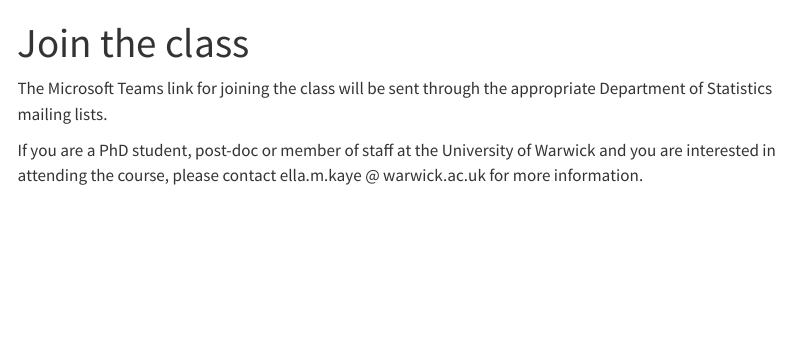
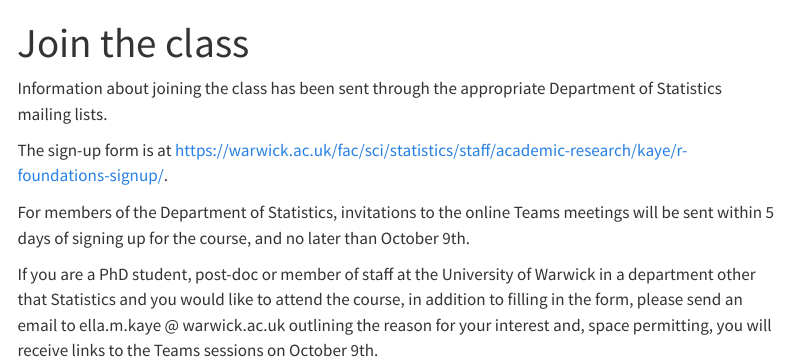
Before and after one commit to Warwick-Stats-Resources/R-foundations, a Quarto document (join.qmd): the page in a window 1100 px wide, from its top. Rendered offline with R 4.5, knitr and Pandoc in place of Quarto, with nearby package versions; menus at the side of the page are left out.

Commit message:
Update joining instructions

```diff
--- a/join.qmd
+++ b/join.qmd
@@ -2,6 +2,10 @@
 title: "Join the class"
 ---
 
-The Microsoft Teams link for joining the class will be sent through the appropriate Department of Statistics mailing lists.
+Information about joining the class has been sent through the appropriate Department of Statistics mailing lists.
 
-If you are a PhD student, post-doc or member of staff at the University of Warwick and you are interested in attending the course, please contact ella.m.kaye @ warwick.ac.uk for more information.
+The sign-up form is at <https://warwick.ac.uk/fac/sci/statistics/staff/academic-research/kaye/r-foundations-signup/>.
+
+For members of the Department of Statistics, invitations to the online Teams meetings will be sent within 5 days of signing up for the course, and no later than October 9th.
+
+If you are a PhD student, post-doc or member of staff at the University of Warwick in a department other that Statistics and you would like to attend the course, in addition to filling in the form, please send an email to ella.m.kaye @ warwick.ac.uk outlining the reason for your interest and, space permitting, you will receive links to the Teams sessions on October 9th.
```
